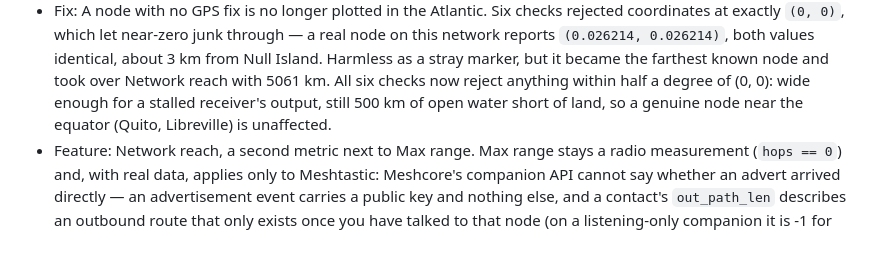
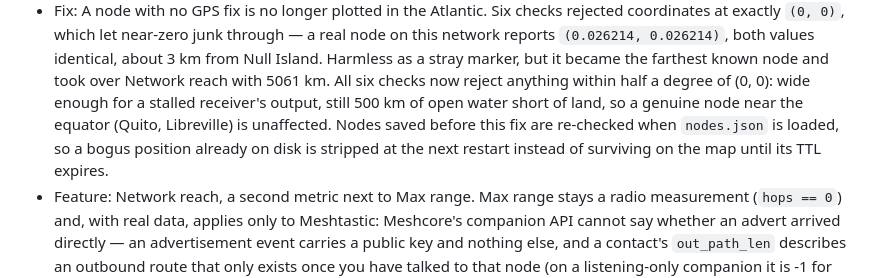
Before and after one commit to maxg10/meshpulse, a Markdown page: docs/changelog.md, the part around the change. GitHub-like rendering; blank space fills up the shorter version.

Commit message:
Changelog: note that saved positions are re-checked on load
Co-Authored-By: Claude Opus 5 <noreply@anthropic.com>
Claude-Session: https://claude.ai/code/session_01ACLgsD9WnfxN6LvpaWjPgp

```diff
--- a/docs/changelog.md
+++ b/docs/changelog.md
@@ -79,7 +79,10 @@
   became the farthest known node and took over Network reach with 5061 km. All
   six checks now reject anything within half a degree of (0, 0): wide enough for
   a stalled receiver's output, still 500 km of open water short of land, so a
-  genuine node near the equator (Quito, Libreville) is unaffected.
+  genuine node near the equator (Quito, Libreville) is unaffected. Nodes saved
+  before this fix are re-checked when `nodes.json` is loaded, so a bogus position
+  already on disk is stripped at the next restart instead of surviving on the map
+  until its TTL expires.
 - Feature: Network reach, a second metric next to Max range. Max range stays a
   radio measurement (`hops == 0`) and, with real data, applies only to
   Meshtastic: Meshcore's companion API cannot say whether an advert arrived
```
